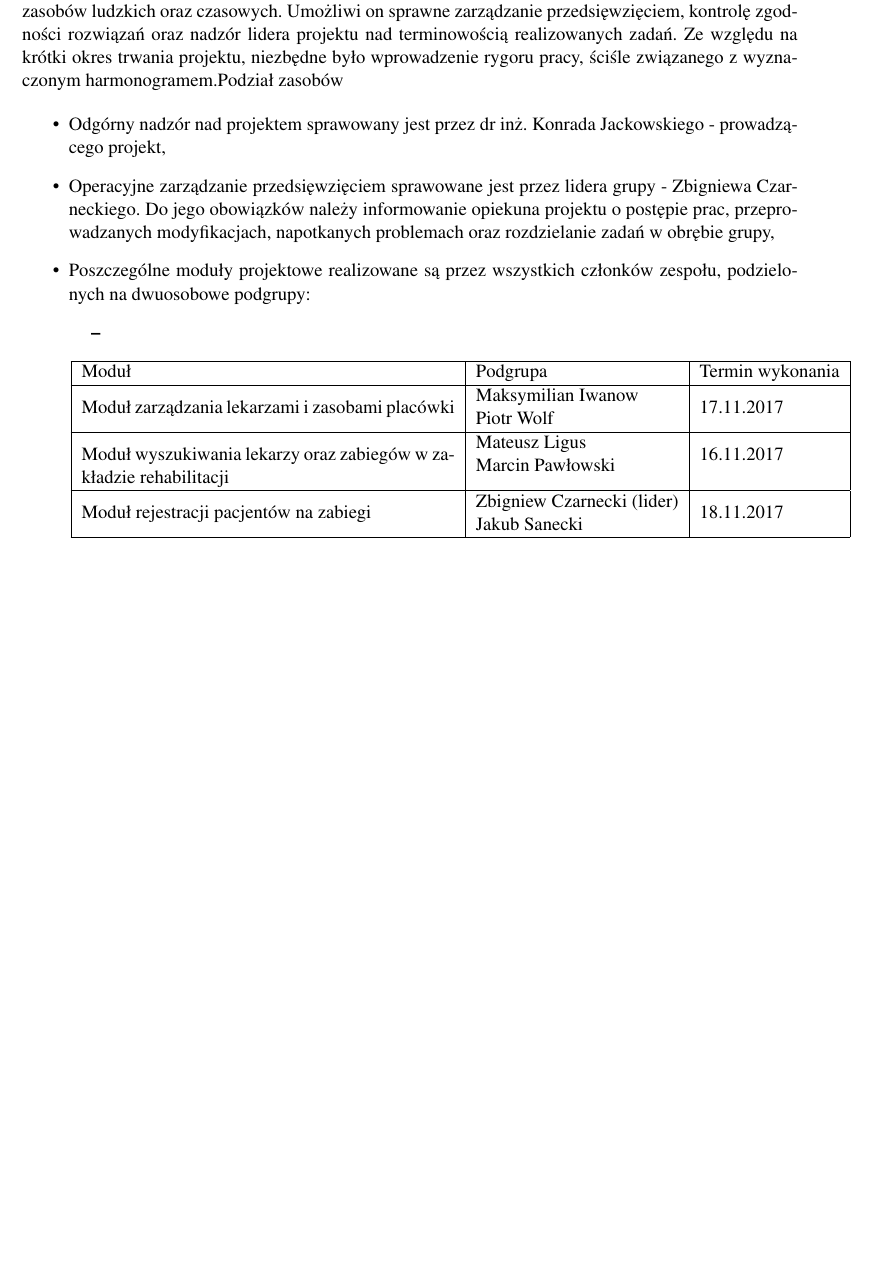
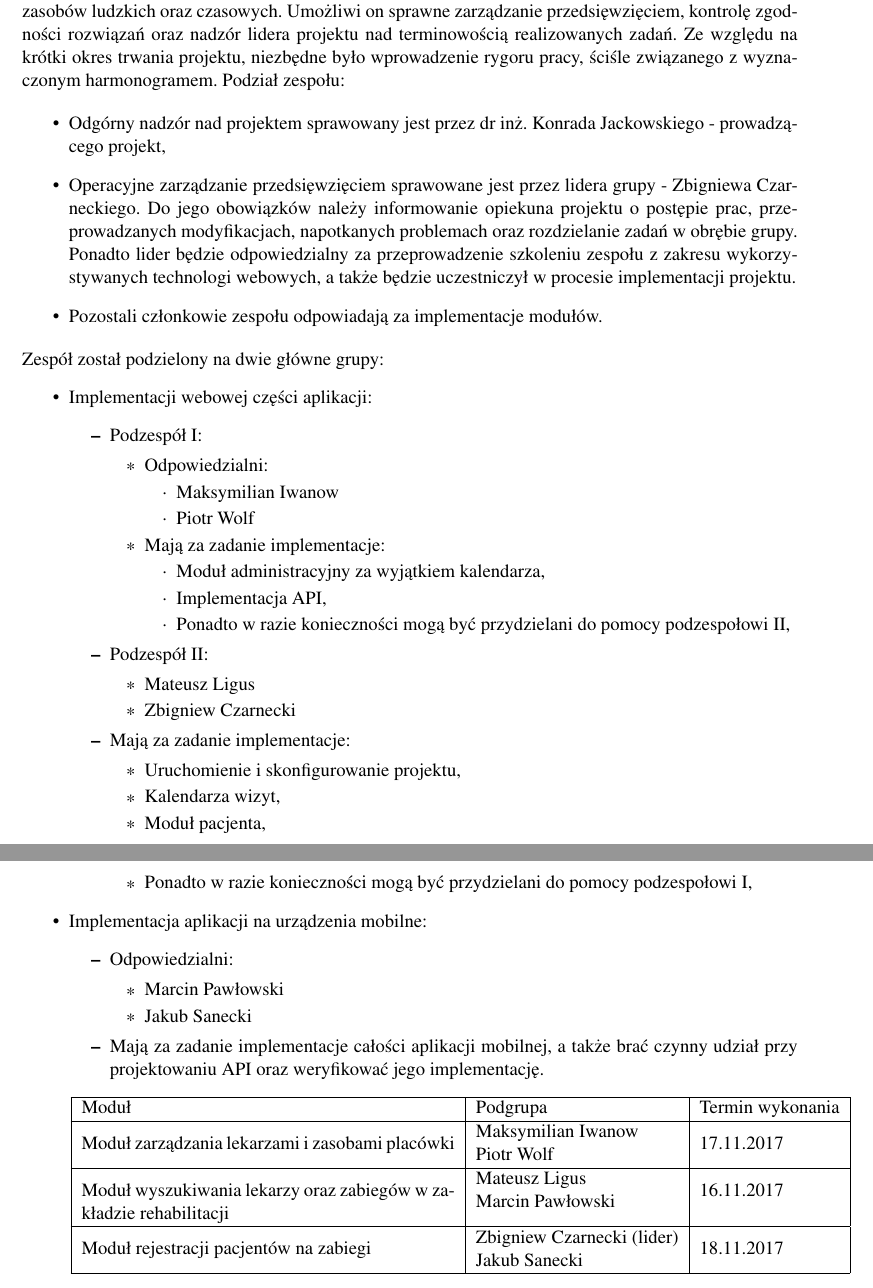
Before and after one commit to reyzeer/rehabapp-docs, a LaTeX document (main.tex, which reads chapters/elementy_zarzadzania_projektem/przydzial_zasobow.tex): part of page 25 of 27 before the commit and two parts of pages 25 and 26 of 28 after it, the two joined at a grey line, cut so that both start at the same text, the shorter picture padded with empty space. Compiled offline with pdfLaTeX.

Commit message:
Dokumentacja wstępna gotowa.

```diff
--- a/chapters/elementy_zarzadzania_projektem/przydzial_zasobow.tex
+++ b/chapters/elementy_zarzadzania_projektem/przydzial_zasobow.tex
@@ -1,17 +1,53 @@
 \subsection{Podział zasobów}
 
-W celu właściwego przygotowania i~wdrożenia projektu został opracowany odpowiedni podział zasobów ludzkich oraz czasowych. Umożliwi on sprawne zarządzanie przedsięwzięciem, kontrolę zgodności rozwiązań oraz nadzór lidera projektu nad terminowością realizowanych zadań. Ze względu na krótki okres trwania projektu, niezbędne było wprowadzenie rygoru pracy, ściśle związanego z wyznaczonym harmonogramem.Podział zasobów
+W celu właściwego przygotowania i~wdrożenia projektu został opracowany odpowiedni podział zasobów ludzkich oraz czasowych. Umożliwi on sprawne zarządzanie przedsięwzięciem, kontrolę zgodności rozwiązań oraz nadzór lidera projektu nad terminowością realizowanych zadań. Ze względu na krótki okres trwania projektu, niezbędne było wprowadzenie rygoru pracy, ściśle związanego z~wyznaczonym harmonogramem. Podział zespołu:
 
 \begin{itemize}
 	\item Odgórny nadzór nad projektem sprawowany jest przez dr inż. Konrada Jackowskiego - prowadzącego projekt,
-	\item Operacyjne zarządzanie przedsięwzięciem sprawowane jest przez lidera grupy - Zbigniewa Czarneckiego. Do jego obowiązków należy informowanie opiekuna projektu o postępie prac, przeprowadzanych modyfikacjach, napotkanych problemach oraz rozdzielanie zadań w obrębie grupy,
-	\item Poszczególne moduły projektowe realizowane są przez wszystkich członków zespołu, podzielonych na dwuosobowe podgrupy:
+	\item Operacyjne zarządzanie przedsięwzięciem sprawowane jest przez lidera grupy - Zbigniewa Czarneckiego. Do jego obowiązków należy informowanie opiekuna projektu o~postępie prac, przeprowadzanych modyfikacjach, napotkanych problemach oraz rozdzielanie zadań w~obrębie grupy. Ponadto lider będzie odpowiedzialny za przeprowadzenie szkoleniu zespołu z~zakresu wykorzystywanych technologi webowych, a także będzie uczestniczył w~procesie implementacji projektu.
+	\item Pozostali członkowie zespołu odpowiadają za implementacje modułów.
+\end{itemize}
+Zespół został podzielony na dwie główne grupy:
+\begin{itemize}
+	\item Implementacji webowej części aplikacji:
 	\begin{itemize}
-		\item
+		\item Podzespół I:
+		\begin{itemize}
+			\item Odpowiedzialni:
+			\begin{itemize}
+				\item Maksymilian Iwanow
+				\item Piotr Wolf
+			\end{itemize}
+			\item Mają za zadanie implementacje:
+			\begin{itemize}
+				\item Moduł administracyjny za wyjątkiem kalendarza,
+				\item Implementacja API,
+				\item Ponadto w~razie konieczności mogą być przydzielani do pomocy podzespołowi II,
+			\end{itemize}
+		\end{itemize}
+		\item Podzespół II:
+		\begin{itemize}
+			\item Mateusz Ligus
+			\item Zbigniew Czarnecki
+		\end{itemize}
+		\item Mają za zadanie implementacje:
+		\begin{itemize}
+			\item Uruchomienie i~skonfigurowanie projektu,
+			\item Kalendarza wizyt,
+			\item Moduł pacjenta,
+			\item Ponadto w~razie konieczności mogą być przydzielani do pomocy podzespołowi I,
+		\end{itemize}
+	\end{itemize}
+	\item Implementacja aplikacji na urządzenia mobilne:
+	\begin{itemize}
+		\item Odpowiedzialni:
+		\begin{itemize}
+			\item Marcin Pawłowski
+			\item Jakub Sanecki
+		\end{itemize}
+		\item Mają za zadanie implementacje całości aplikacji mobilnej, a~także brać czynny udział przy projektowaniu API oraz weryfikować jego implementację.
 	\end{itemize}
 \end{itemize}
-
-
 
 \begin{tabular}{|p{7.7cm}|l|l|}
 	\hline
```
Also changed, not shown: chapters/strona_glowna.tex (+1 -1 lines).
